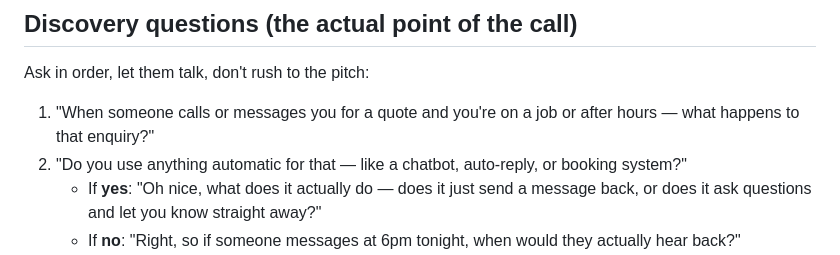
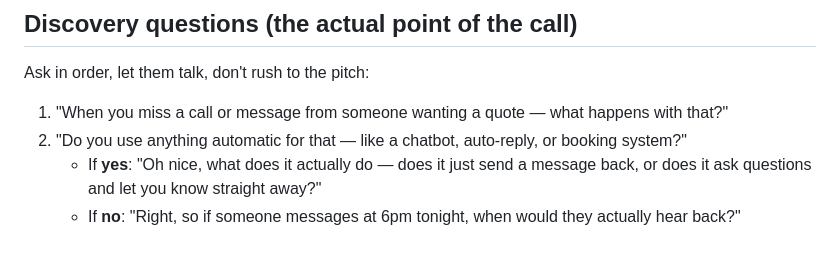
Before and after one commit to james-h5/ai-executive-assistant, a Markdown page: projects/landing-first-client/cold-call-script.md, the part around the change. Rendered like a GitHub page.

Commit message:
Auto-commit: session changes 2026-07-23 21:50

```diff
--- a/projects/landing-first-client/cold-call-script.md
+++ b/projects/landing-first-client/cold-call-script.md
@@ -21,7 +21,7 @@ If they say go ahead: "Cheers — I'm James, I help local trade businesses with
 
 Ask in order, let them talk, don't rush to the pitch:
 
-1. "When someone calls or messages you for a quote and you're on a job or after hours — what happens to that enquiry?"
+1. "When you miss a call or message from someone wanting a quote — what happens with that?"
 2. "Do you use anything automatic for that — like a chatbot, auto-reply, or booking system?"
    - If **yes**: "Oh nice, what does it actually do — does it just send a message back, or does it ask questions and let you know straight away?"
    - If **no**: "Right, so if someone messages at 6pm tonight, when would they actually hear back?"
```
